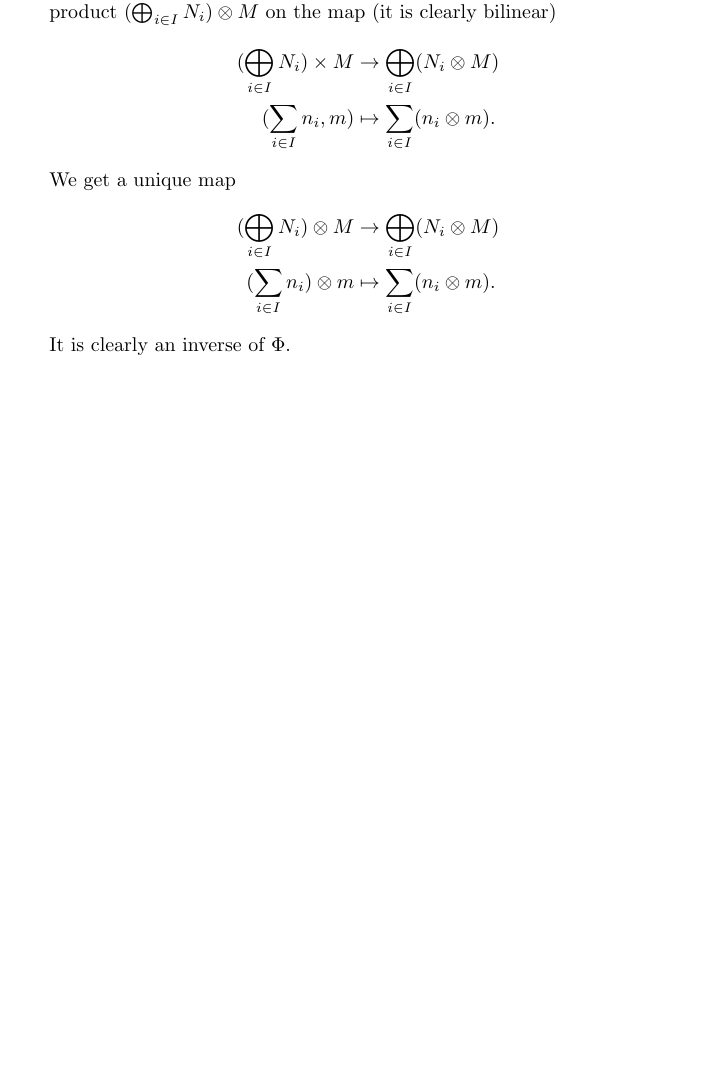
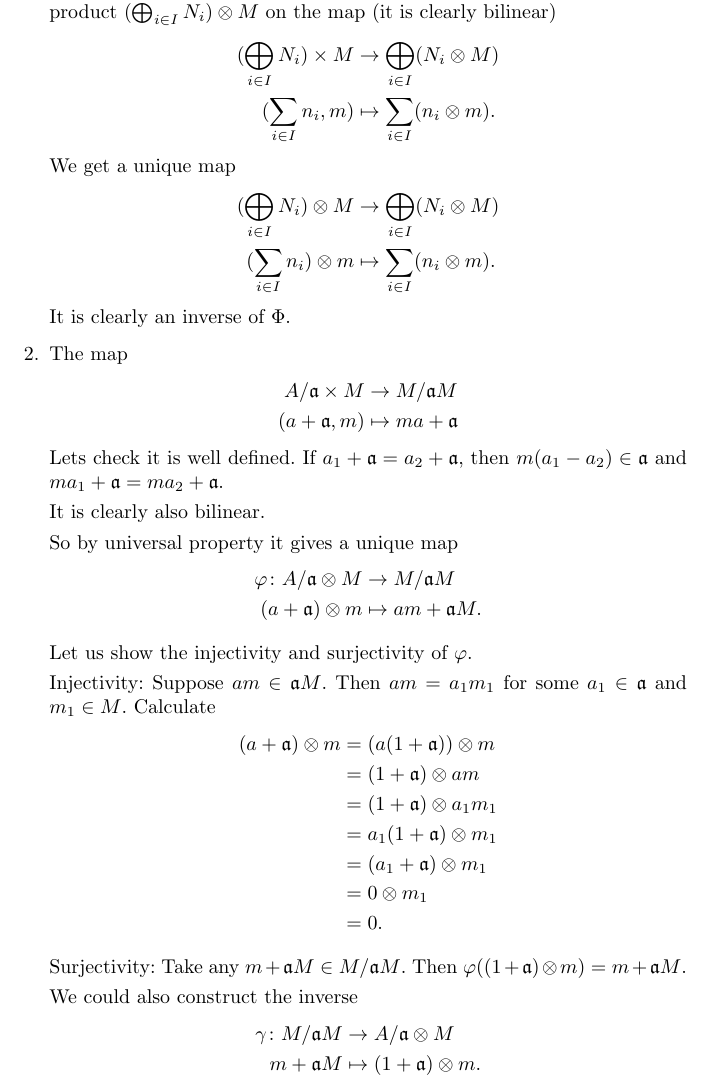
Before and after one commit to CadezDavid/algebra-1, a LaTeX document (solutions-5.tex): part of page 2 of 2, cut so that both start at the same text, the shorter picture padded with empty space. Compiled offline with pdfLaTeX.

Commit message:
Exercise 3

```diff
--- a/solutions-5.tex
+++ b/solutions-5.tex
@@ -75,6 +75,50 @@
                 \otimes m).
             \end{align*}
             It is clearly an inverse of $\Phi$.
+
+        \item The map
+            \begin{align*}
+                A / \mathfrak{a} \times M &\rightarrow M / \mathfrak{a}M \\
+                (a + \mathfrak{a}, m) &\mapsto m a + \mathfrak{a}
+            \end{align*}
+            Lets check it is well defined. If $a_1 + \mathfrak{a} = a_2 +
+            \mathfrak{a}$, then $m (a_1 - a_2) \in \mathfrak{a}$ and $m a_1 +
+            \mathfrak{a} = m a_2 + \mathfrak{a}$.
+
+            It is clearly also bilinear.
+
+            So by universal property it gives a unique map
+            \begin{align*}
+                \varphi \colon A / \mathfrak{a} \otimes M &\rightarrow M /
+                \mathfrak{a}M \\
+                (a + \mathfrak{a}) \otimes m &\mapsto a m + \mathfrak{a}M.
+            \end{align*}
+
+            Let us show the injectivity and surjectivity of $\varphi$.
+
+            Injectivity: Suppose $a m \in \mathfrak{a}M$. Then $a m = a_1 m_1$
+            for some $a_1 \in \mathfrak{a}$ and $m_1 \in M$. Calculate
+            \begin{align*}
+                (a + \mathfrak{a}) \otimes m &= (a(1 + \mathfrak{a})) \otimes m
+                \\
+                &= (1 + \mathfrak{a}) \otimes am \\
+                &= (1 + \mathfrak{a}) \otimes a_1 m_1 \\
+                &= a_1 (1 + \mathfrak{a}) \otimes m_1 \\
+                &= (a_1 + \mathfrak{a}) \otimes m_1 \\
+                &= 0 \otimes m_1 \\
+                &= 0.
+            \end{align*}
+
+            Surjectivity:
+            Take any $m + \mathfrak{a}M \in M/\mathfrak{a}M$. Then $\varphi((1 +
+            \mathfrak{a}) \otimes m) = m + \mathfrak{a}M$.
+
+            We could also construct the inverse
+            \begin{align*}
+                \gamma \colon M/\mathfrak{a}M &\rightarrow A/\mathfrak{a}
+                \otimes M \\
+                m + \mathfrak{a}M &\mapsto (1 + \mathfrak{a}) \otimes m.
+            \end{align*}
     \end{enumerate}
 \end{exercise}
 
```
Also changed, not shown: solutions-5.pdf.
